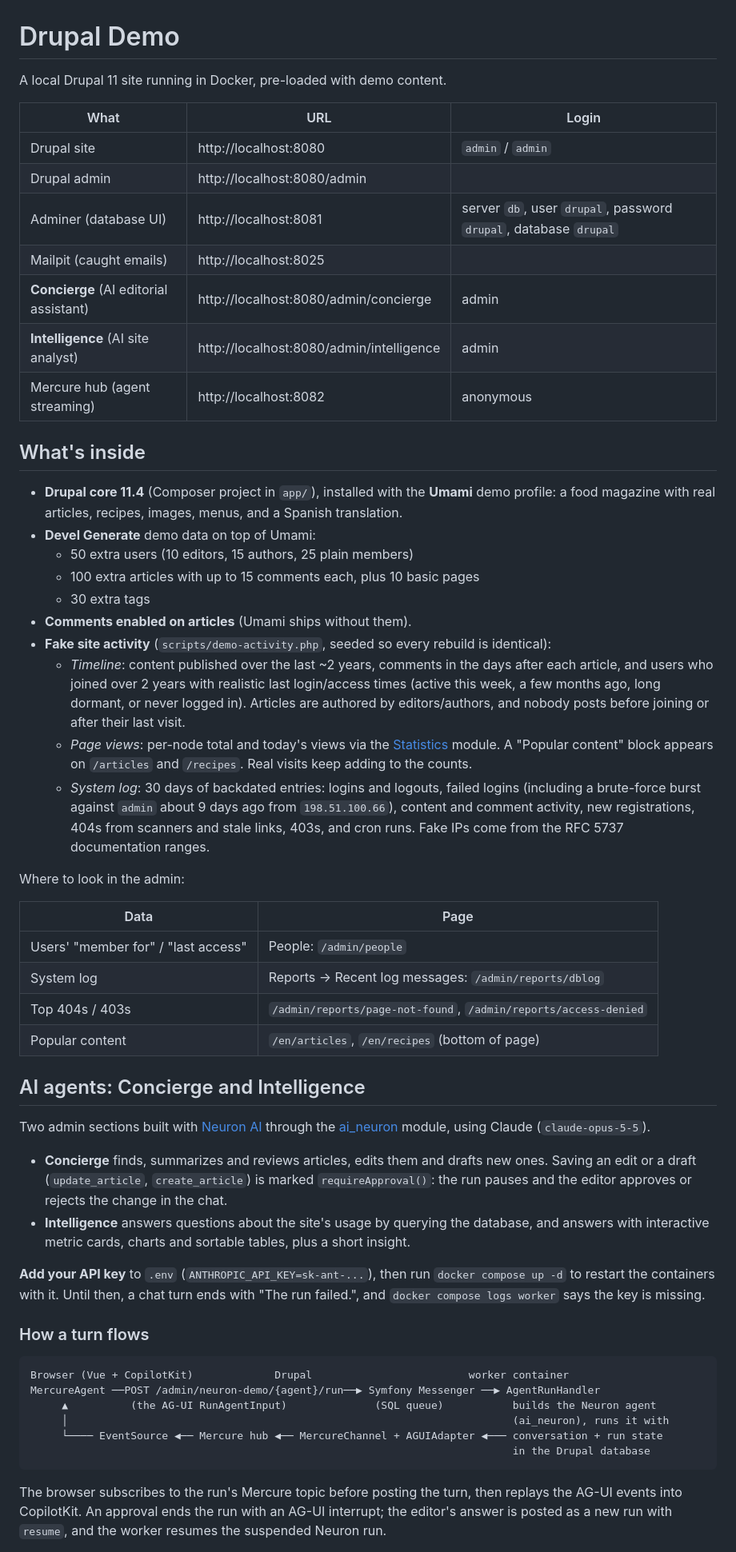
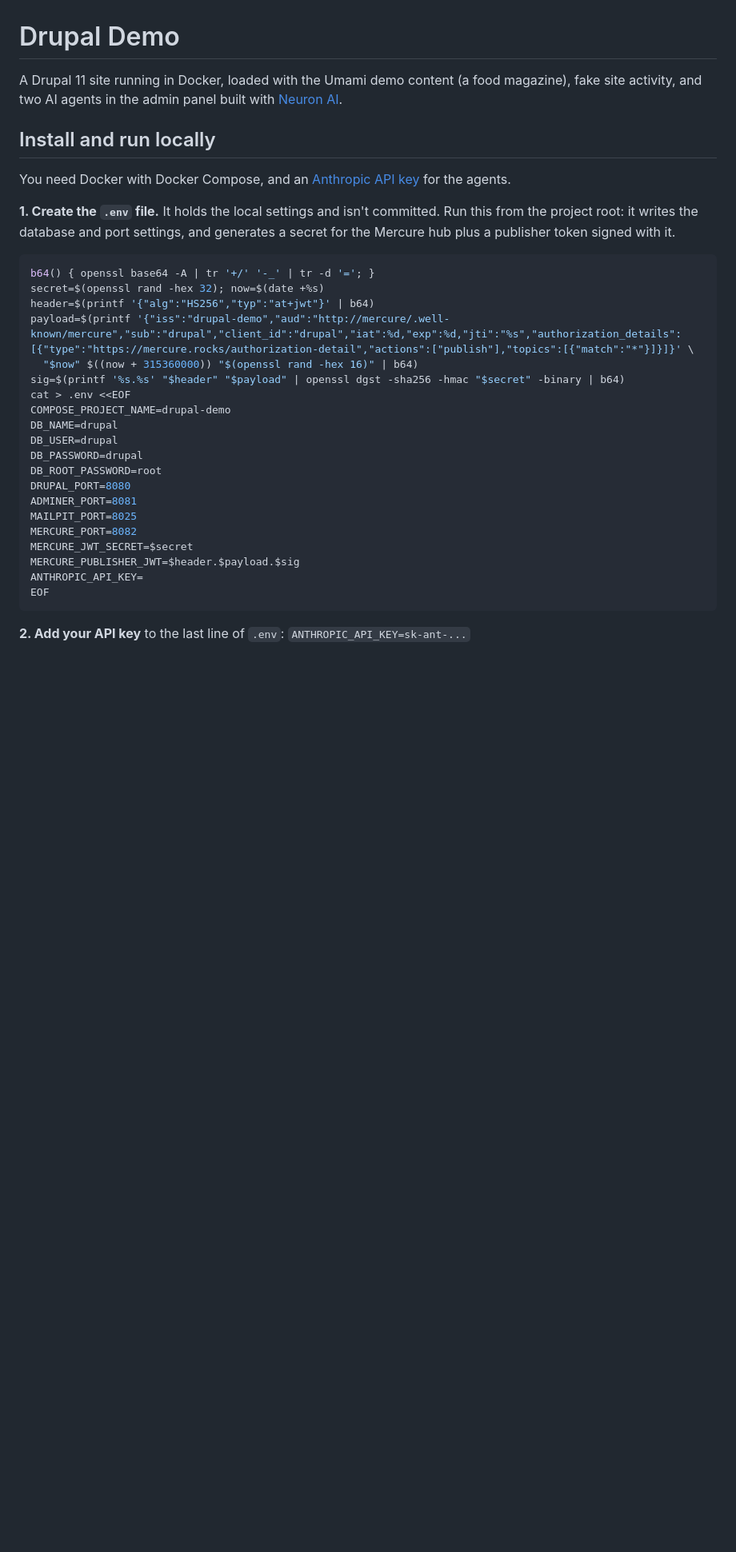
Before and after one commit to neuron-core/drupal-demo, a Markdown page: README.md, the part around one of its changes. Shown at 80% size. Drawn GitHub-style; blank space fills up the shorter version.

````diff
--- a/README.md
+++ b/README.md
@@ -1,75 +1,38 @@
 # Drupal Demo
 
-A local Drupal 11 site running in Docker, pre-loaded with demo content.
+A Drupal 11 site running in Docker, loaded with the Umami demo content (a food magazine), fake site activity,
+and two AI agents in the admin panel built with [Neuron AI](https://neuron-ai.dev).
 
-| What | URL | Login |
-|---|---|---|
-| Drupal site | http://localhost:8080 | `admin` / `admin` |
-| Drupal admin | http://localhost:8080/admin | |
-| Adminer (database UI) | http://localhost:8081 | server `db`, user `drupal`, password `drupal`, database `drupal` |
-| Mailpit (caught emails) | http://localhost:8025 | |
-| **Concierge** (AI editorial assistant) | http://localhost:8080/admin/concierge | admin |
-| **Intelligence** (AI site analyst) | http://localhost:8080/admin/intelligence | admin |
-| Mercure hub (agent streaming) | http://localhost:8082 | anonymous |
+## Install and run locally
 
-## What's inside
+You need Docker with Docker Compose, and an [Anthropic API key](https://console.anthropic.com/) for the agents.
 
-- **Drupal core 11.4** (Composer project in `app/`), installed with the **Umami** demo
-  profile: a food magazine with real articles, recipes, images, menus, and a Spanish translation.
-- **Devel Generate** demo data on top of Umami:
-  - 50 extra users (10 editors, 15 authors, 25 plain members)
-  - 100 extra articles with up to 15 comments each, plus 10 basic pages
-  - 30 extra tags
-- **Comments enabled on articles** (Umami ships without them).
-- **Fake site activity** (`scripts/demo-activity.php`, seeded so every rebuild is identical):
-  - *Timeline*: content published over the last ~2 years, comments in the days after each
-    article, and users who joined over 2 years with realistic last login/access times
-    (active this week, a few months ago, long dormant, or never logged in). Articles are
-    authored by editors/authors, and nobody posts before joining or after their last visit.
-  - *Page views*: per-node total and today's views via the
-    [Statistics](https://www.drupal.org/project/statistics) module. A "Popular content"
-    block appears on `/articles` and `/recipes`. Real visits keep adding to the counts.
-  - *System log*: 30 days of backdated entries: logins and logouts, failed logins (including
-    a brute-force burst against `admin` about 9 days ago from `198.51.100.66`), content and
-    comment activity, new registrations, 404s from scanners and stale links, 403s, and cron runs.
-    Fake IPs come from the RFC 5737 documentation ranges.
+**1. Create the `.env` file.** It holds the local settings and isn't committed. Run this from the project root:
+it writes the database and port settings, and generates a secret for the Mercure hub plus a publisher token
+signed with it.
 
-Where to look in the admin:
-
-| Data | Page |
-|---|---|
-| Users' "member for" / "last access" | People: `/admin/people` |
-| System log | Reports → Recent log messages: `/admin/reports/dblog` |
-| Top 404s / 403s | `/admin/reports/page-not-found`, `/admin/reports/access-denied` |
-| Popular content | `/en/articles`, `/en/recipes` (bottom of page) |
-
-## AI agents: Concierge and Intelligence
-
-Two admin sections built with [Neuron AI](https://neuron-ai.dev) through the
-[ai_neuron](https://www.drupal.org/project/ai_neuron) module, using Claude (`claude-opus-5-5`).
-
-- **Concierge** finds, summarizes and reviews articles, edits them and drafts new ones.
-  Saving an edit or a draft (`update_article`, `create_article`) is marked `requireApproval()`:
-  the run pauses and the editor approves or rejects the change in the chat.
-- **Intelligence** answers questions about the site's usage by querying the database, and
-  answers with interactive metric cards, charts and sortable tables, plus a short insight.
-
-**Add your API key** to `.env` (`ANTHROPIC_API_KEY=sk-ant-...`), then run `docker compose up -d`
-to restart the containers with it. Until then, a chat turn ends with "The run failed.", and
-`docker compose logs worker` says the key is missing.
-
-### How a turn flows
-
-```
-Browser (Vue + CopilotKit)             Drupal                         worker container
-MercureAgent ──POST /admin/neuron-demo/{agent}/run──▶ Symfony Messenger ──▶ AgentRunHandler
-     ▲          (the AG-UI RunAgentInput)              (SQL queue)           builds the Neuron agent
-     │                                                                       (ai_neuron), runs it with
-     └──── EventSource ◀── Mercure hub ◀── MercureChannel + AGUIAdapter ◀─── conversation + run state
-                                                                             in the Drupal database
+```bash
+b64() { openssl base64 -A | tr '+/' '-_' | tr -d '='; }
+secret=$(openssl rand -hex 32); now=$(date +%s)
+header=$(printf '{"alg":"HS256","typ":"at+jwt"}' | b64)
+payload=$(printf '{"iss":"drupal-demo","aud":"http://mercure/.well-known/mercure","sub":"drupal","client_id":"drupal","iat":%d,"exp":%d,"jti":"%s","authorization_details":[{"type":"https://mercure.rocks/authorization-detail","actions":["publish"],"topics":[{"match":"*"}]}]}' \
+  "$now" $((now + 315360000)) "$(openssl rand -hex 16)" | b64)
+sig=$(printf '%s.%s' "$header" "$payload" | openssl dgst -sha256 -hmac "$secret" -binary | b64)
+cat > .env <<EOF
+COMPOSE_PROJECT_NAME=drupal-demo
+DB_NAME=drupal
+DB_USER=drupal
+DB_PASSWORD=drupal
+DB_ROOT_PASSWORD=root
+DRUPAL_PORT=8080
+ADMINER_PORT=8081
+MAILPIT_PORT=8025
+MERCURE_PORT=8082
+MERCURE_JWT_SECRET=$secret
+MERCURE_PUBLISHER_JWT=$header.$payload.$sig
+ANTHROPIC_API_KEY=
+EOF
 ```
 
-The browser subscribes to the run's Mercure topic before posting the turn, then replays the
-AG-UI events into CopilotKit. An approval ends the run with an AG-UI interrupt; the editor's
-answer is posted as a new run with `resume`, and the worker resumes the suspended Neuron run.
+**2. Add your API key** to the last line of `.env`: `ANTHROPIC_API_KEY=sk-ant-...`
 
````
Also changed, not shown: other parts of README.md (+45 -91 lines).
